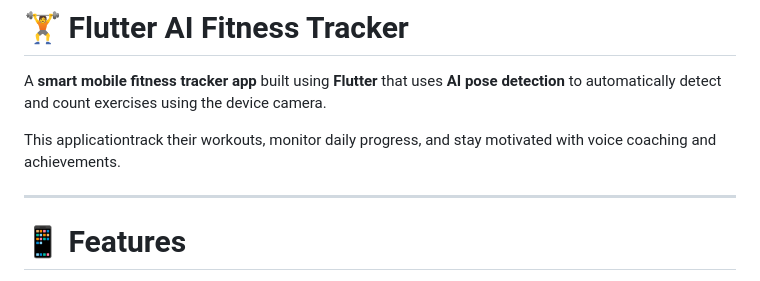
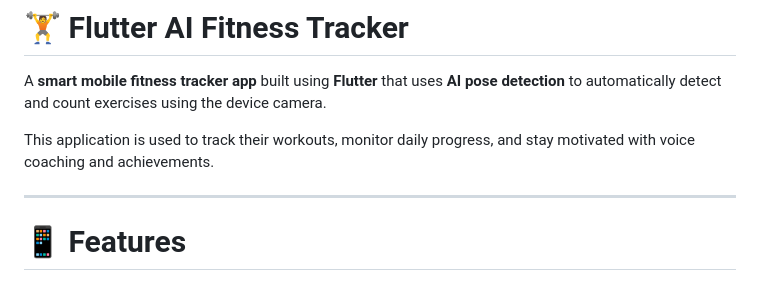
Before and after one commit to prakashalagundagi/FitnessTracker, a Markdown page: README.md, the part around the change. GitHub-like rendering.

Commit message:
Fix typo in README.md application description
Corrected a typo in the application description.

```diff
--- a/README.md
+++ b/README.md
@@ -2,7 +2,7 @@
 
 A **smart mobile fitness tracker app** built using **Flutter** that uses **AI pose detection** to automatically detect and count exercises using the device camera.
 
-This applicationtrack their workouts, monitor daily progress, and stay motivated with voice coaching and achievements.
+This application  is used to track their workouts, monitor daily progress, and stay motivated with voice coaching and achievements.
 
 ---
 
```
